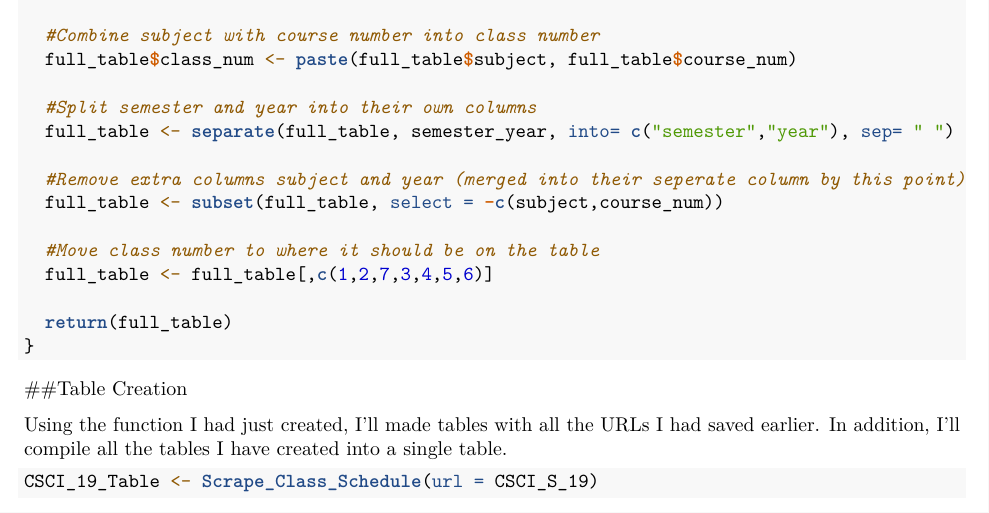
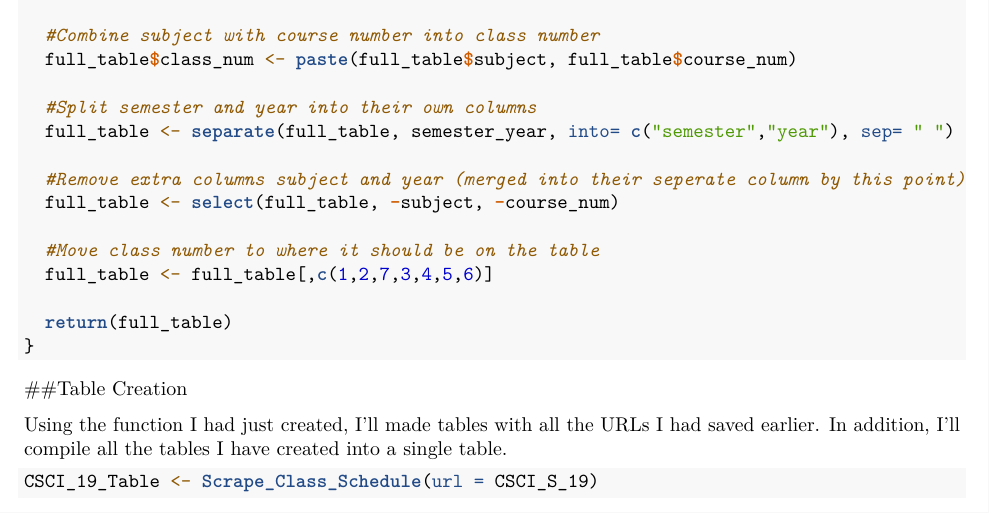
Before and after one commit to anicanor/Scraping-Schedules, an R Markdown document (Schedule_Scrapping.Rmd): part of page 3 of 4, cut so that both start at the same text. Rendered offline with R 4.5, knitr and Pandoc, then LaTeX, with nearby package versions; both versions are drawn in the output format of the newer one; some code elsewhere in the file could not run offline.

```diff
--- a/Schedule_Scrapping.Rmd
+++ b/Schedule_Scrapping.Rmd
@@ -2,8 +2,8 @@
 title: "Scraping_Schedules"
 author: "Aaron Nicanor"
 output:
+  pdf_document: default
   html_document: default
-  pdf_document: default
 ---
 
 ##Libraries
@@ -132,7 +132,7 @@
   full_table <- separate(full_table, semester_year, into= c("semester","year"), sep= " ")
 
   #Remove extra columns subject and year (merged into their seperate column by this point)
-  full_table <- subset(full_table, select = -c(subject,course_num))
+  full_table <- select(full_table, -subject, -course_num)
 
   #Move class number to where it should be on the table
   full_table <- full_table[,c(1,2,7,3,4,5,6)]
```
